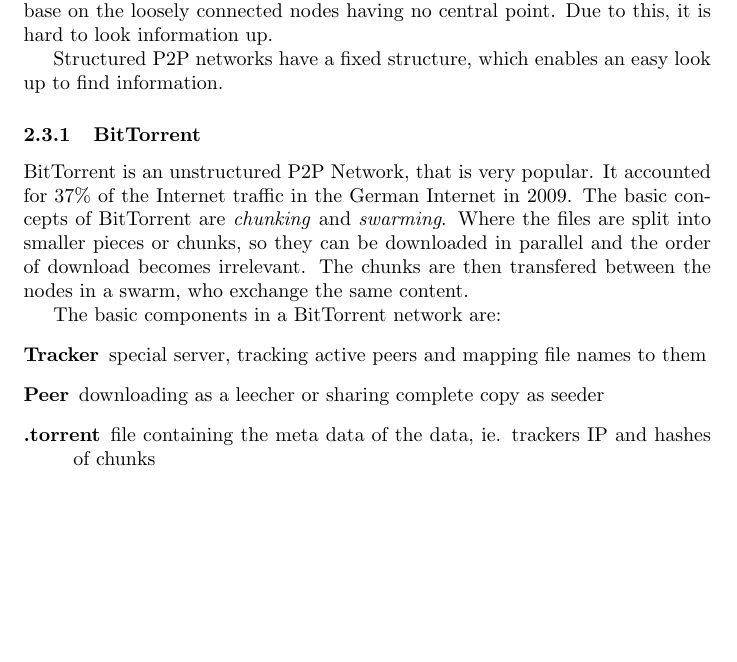
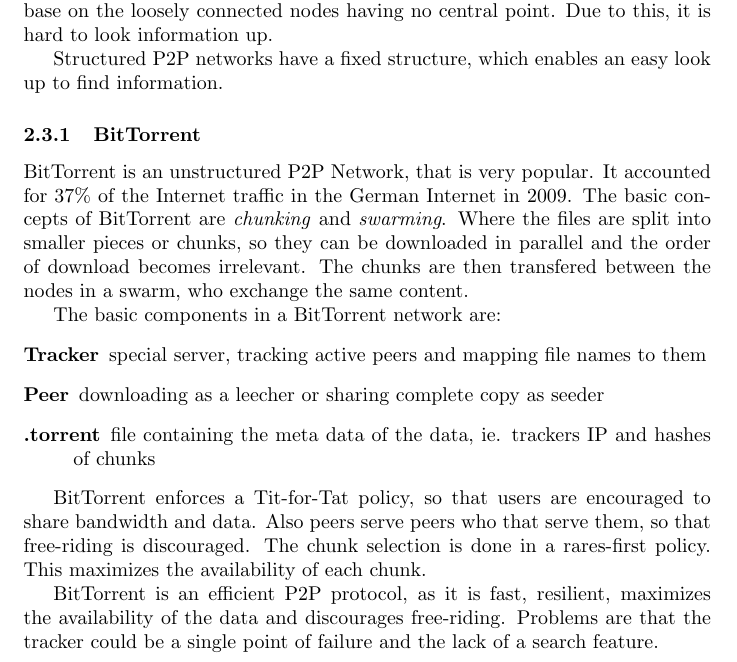
Before and after one commit to cap1/acn-script, a LaTeX document (acn.tex, which reads lectures/l2-p2p.tex): part of page 3 of 3, cut so that both start at the same text, the shorter picture padded with empty space. Compiled offline with pdfLaTeX.

Commit message:
finished section on bittorrent

```diff
--- a/lectures/l2-p2p.tex
+++ b/lectures/l2-p2p.tex
@@ -106,6 +106,19 @@
 	\item[Peer] downloading as a leecher or sharing complete copy as seeder
 	\item[.torrent] file containing the meta data of the data, ie. trackers IP and hashes of chunks
 \end{description}
+
+BitTorrent enforces a Tit-for-Tat policy,
+so that users are encouraged to share bandwidth and data.
+Also peers serve peers who that serve them,
+so that free-riding is discouraged.
+The chunk selection is done in a rares-first policy.
+This maximizes the availability of each chunk.
+
+BitTorrent is an efficient P2P protocol,
+as it is fast, resilient, maximizes the availability of the data
+and discourages free-riding.
+Problems are that the tracker could be a single point of failure
+and the lack of a search feature.
 % subsubsection bittorrent (end)
 % subsection peer_2_peer (end)
 
```
